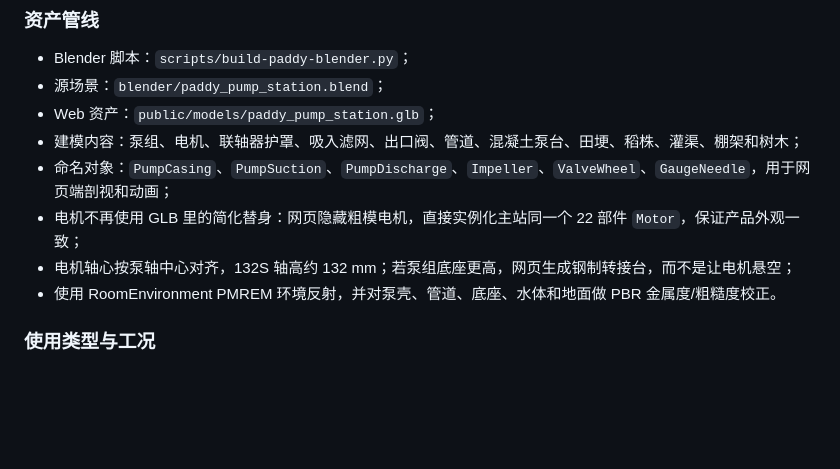
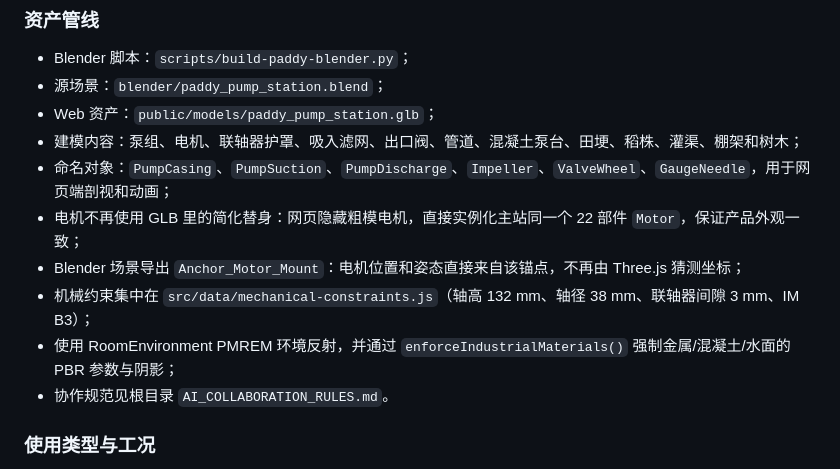
Before and after one commit to ML-2020/axis-motorlab, a Markdown page: README.md, the part around the change. Drawn GitHub-style; blank space fills up the shorter version.

Commit message:
Add anchor-driven SOP and motor mount constraints

```diff
--- a/README.md
+++ b/README.md
@@ -33,8 +33,10 @@ YE3-132S-4 三相异步电动机 · 交互式三维工程档案与应用场景
 - 建模内容：泵组、电机、联轴器护罩、吸入滤网、出口阀、管道、混凝土泵台、田埂、稻株、灌渠、棚架和树木；
 - 命名对象：`PumpCasing`、`PumpSuction`、`PumpDischarge`、`Impeller`、`ValveWheel`、`GaugeNeedle`，用于网页端剖视和动画；
 - 电机不再使用 GLB 里的简化替身：网页隐藏粗模电机，直接实例化主站同一个 22 部件 `Motor`，保证产品外观一致；
-- 电机轴心按泵轴中心对齐，132S 轴高约 132 mm；若泵组底座更高，网页生成钢制转接台，而不是让电机悬空；
-- 使用 RoomEnvironment PMREM 环境反射，并对泵壳、管道、底座、水体和地面做 PBR 金属度/粗糙度校正。
+- Blender 场景导出 `Anchor_Motor_Mount`：电机位置和姿态直接来自该锚点，不再由 Three.js 猜测坐标；
+- 机械约束集中在 `src/data/mechanical-constraints.js`（轴高 132 mm、轴径 38 mm、联轴器间隙 3 mm、IM B3）；
+- 使用 RoomEnvironment PMREM 环境反射，并通过 `enforceIndustrialMaterials()` 强制金属/混凝土/水面的 PBR 参数与阴影；
+- 协作规范见根目录 `AI_COLLABORATION_RULES.md`。
 
 ### 使用类型与工况
 
```
Also changed, not shown: AI_COLLABORATION_RULES.md (added, +156 -0 lines), screenshots/final/24-scenario-modules.png, 5 other files.
